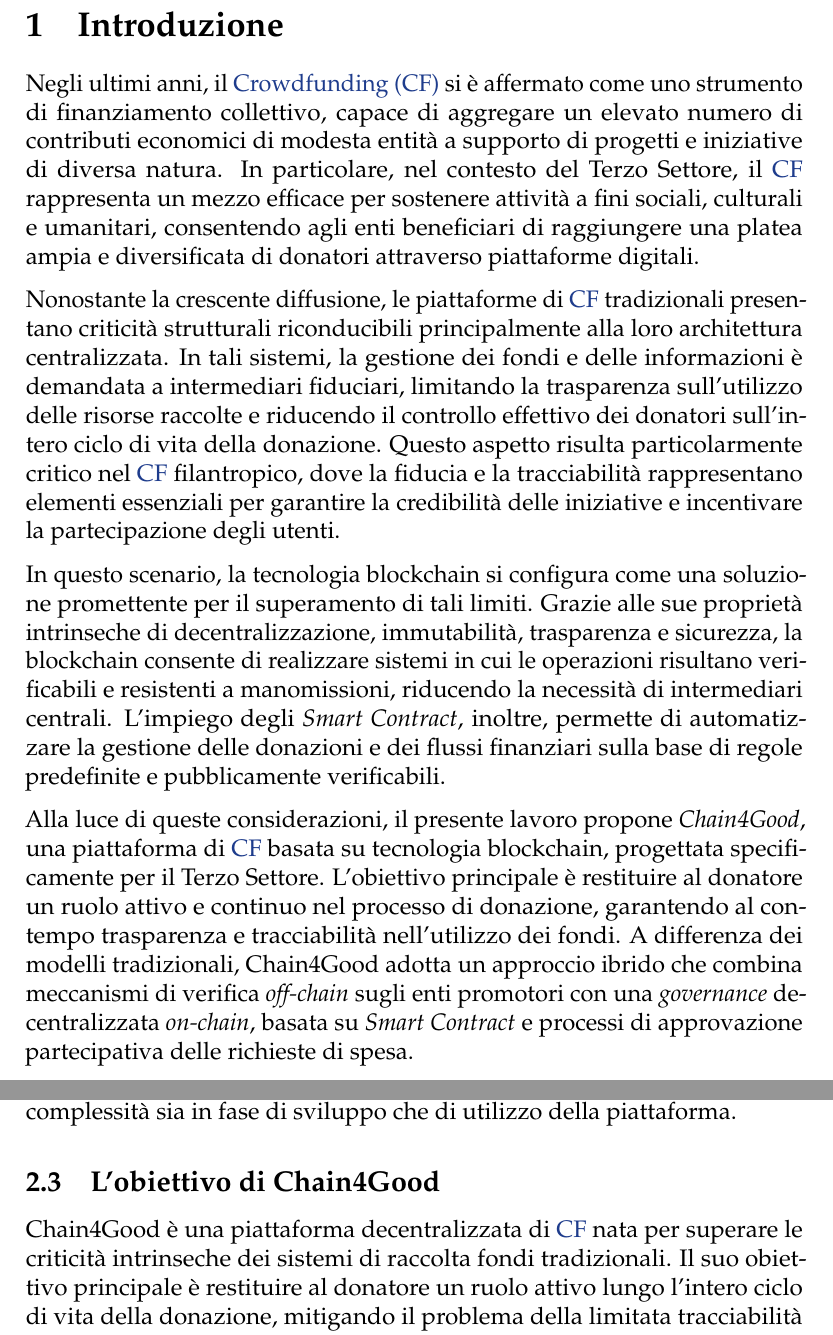
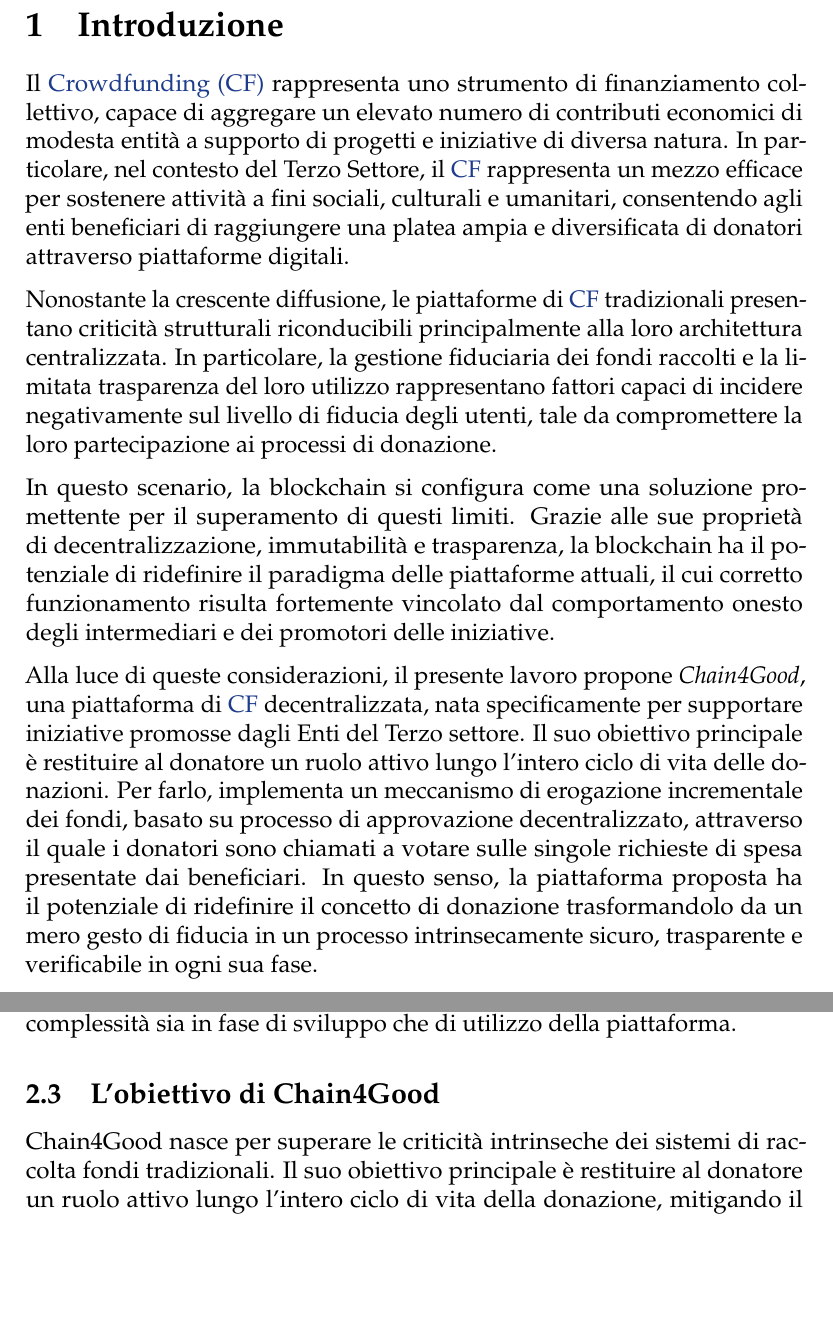
Before and after one commit to Jonnycp/Chain4Good, a LaTeX document (report/relazione/main.tex, which reads report/relazione/chapters/intro.tex, report/relazione/chapters/stato_arte.tex): two parts of pages 7 and 12 of 35, joined at a grey line, cut so that both start at the same text, the shorter picture padded with empty space. Compiled offline with pdfLaTeX.

Commit message:
rid-intro

```diff
--- a/report/relazione/chapters/intro.tex
+++ b/report/relazione/chapters/intro.tex
@@ -8,21 +8,15 @@
 \label{sec:introduzione}
 % ********************************************************************
 
-Negli ultimi anni, il \gls{cf} si è affermato come uno strumento di finanziamento collettivo, capace di aggregare un elevato numero di contributi economici di modesta entità a supporto di progetti e iniziative di diversa natura. In particolare, nel contesto del Terzo Settore, il \gls{cf} rappresenta un mezzo efficace per sostenere attività a fini sociali, culturali e umanitari, consentendo agli enti beneficiari di raggiungere una platea ampia e diversificata di donatori attraverso piattaforme digitali.
+Il \gls{cf} rappresenta uno strumento di finanziamento collettivo, capace di aggregare un elevato numero di contributi economici di modesta entità a supporto di progetti e iniziative di diversa natura. In particolare, nel contesto del Terzo Settore, il \gls{cf} rappresenta un mezzo efficace per sostenere attività a fini sociali, culturali e umanitari, consentendo agli enti beneficiari di raggiungere una platea ampia e diversificata di donatori attraverso piattaforme digitali.
 
-Nonostante la crescente diffusione, le piattaforme di \gls{cf} tradizionali presentano criticità strutturali riconducibili principalmente alla loro architettura centralizzata. In tali sistemi, la gestione dei fondi e delle informazioni è demandata a intermediari fiduciari, limitando la trasparenza sull’utilizzo delle risorse raccolte e riducendo il controllo effettivo dei donatori sull’intero ciclo di vita della donazione. Questo aspetto risulta particolarmente critico nel \gls{cf} filantropico, dove la fiducia e la tracciabilità rappresentano elementi essenziali per garantire la credibilità delle iniziative e incentivare la partecipazione degli utenti.
+Nonostante la crescente diffusione, le piattaforme di \gls{cf} tradizionali presentano criticità strutturali riconducibili principalmente alla loro architettura centralizzata.
+In particolare, la gestione fiduciaria dei fondi raccolti e la limitata trasparenza del loro utilizzo rappresentano fattori capaci di incidere negativamente sul livello di fiducia degli utenti, tale da compromettere la loro partecipazione ai processi di donazione.
 
-In questo scenario, la tecnologia blockchain si configura come una soluzione promettente per il superamento di tali limiti. Grazie alle sue proprietà intrinseche di decentralizzazione, immutabilità, trasparenza e sicurezza, la blockchain consente di realizzare sistemi in cui le operazioni risultano verificabili e resistenti a manomissioni, riducendo la necessità di intermediari centrali. L’impiego degli \textit{Smart Contract}, inoltre, permette di automatizzare la gestione delle donazioni e dei flussi finanziari sulla base di regole predefinite e pubblicamente verificabili.
+In questo scenario, la blockchain si configura come una soluzione promettente per il superamento di questi limiti. Grazie alle sue proprietà di decentralizzazione, immutabilità e trasparenza, la blockchain ha il potenziale di ridefinire il paradigma delle piattaforme attuali, il cui corretto funzionamento risulta fortemente vincolato dal comportamento onesto degli intermediari e dei promotori delle iniziative.
 
-Alla luce di queste considerazioni, il presente lavoro propone \textit{Chain4Good}, una piattaforma di \gls{cf} basata su tecnologia blockchain, progettata specificamente per il Terzo Settore. L’obiettivo principale è restituire al donatore un ruolo attivo e continuo nel processo di donazione, garantendo al contempo trasparenza e tracciabilità nell’utilizzo dei fondi. A differenza dei modelli tradizionali, Chain4Good adotta un approccio ibrido che combina meccanismi di verifica \textit{off-chain} sugli enti promotori con una \textit{governance} decentralizzata \textit{on-chain}, basata su \textit{Smart Contract} e processi di approvazione partecipativa delle richieste di spesa.
-
-
-
-
-
-
-
-
+Alla luce di queste considerazioni, il presente lavoro propone \textit{Chain4Good}, una piattaforma di \gls{cf} decentralizzata, nata specificamente per supportare iniziative promosse dagli Enti del Terzo settore.
+Il suo obiettivo principale è restituire al donatore un ruolo attivo lungo l’intero ciclo di vita delle donazioni. Per farlo, implementa un meccanismo di erogazione incrementale dei fondi, basato su processo di approvazione decentralizzato, attraverso il quale i donatori sono chiamati a votare sulle singole richieste di spesa presentate dai beneficiari. In questo senso, la piattaforma proposta ha il potenziale di ridefinire il concetto di donazione trasformandolo da un mero gesto di fiducia in un processo intrinsecamente sicuro, trasparente e verificabile in ogni sua fase.
 
 
 
--- a/report/relazione/chapters/stato_arte.tex
+++ b/report/relazione/chapters/stato_arte.tex
@@ -101,7 +101,7 @@
 
 \subsection{L'obiettivo di Chain4Good}
 
-Chain4Good è una piattaforma decentralizzata di \gls{cf} nata per superare le criticità intrinseche dei sistemi di raccolta fondi tradizionali.
+Chain4Good nasce per superare le criticità intrinseche dei sistemi di raccolta fondi tradizionali.
 Il suo obiettivo principale è restituire al donatore un ruolo attivo lungo l’intero ciclo di vita della donazione, mitigando il problema della limitata tracciabilità nell’utilizzo dei fondi tipico dei sistemi centralizzati. \\
 A differenza dei modelli tradizionali, nei quali le risorse vengono trasferite integralmente all’Ente beneficiario al termine della raccolta, in Chain4Good l’erogazione dei fondi avviene in maniera incrementale ed è subordinata a un processo di approvazione decentralizzato. In tale contesto, lo sblocco delle risorse è vincolato all’espressione del consenso dei donatori sulle singole richieste di spesa.\\
 E'\ importante sottolineare che tale meccanismo non è esente da potenziali comportamenti fraudolenti. La tecnologia \textit{blockchain}, difatti, non è in grado di garantire la veridicità dei dati forniti \textit{off-chain}, quali i preventivi allegati alle richieste di spesa.
```
Also changed, not shown: report/relazione/chapters/progettazione.tex (+2 -2 lines), report/relazione/chapters/prototipo.tex (+0 -1 lines), report/relazione/main.pdf, 1 other file.
